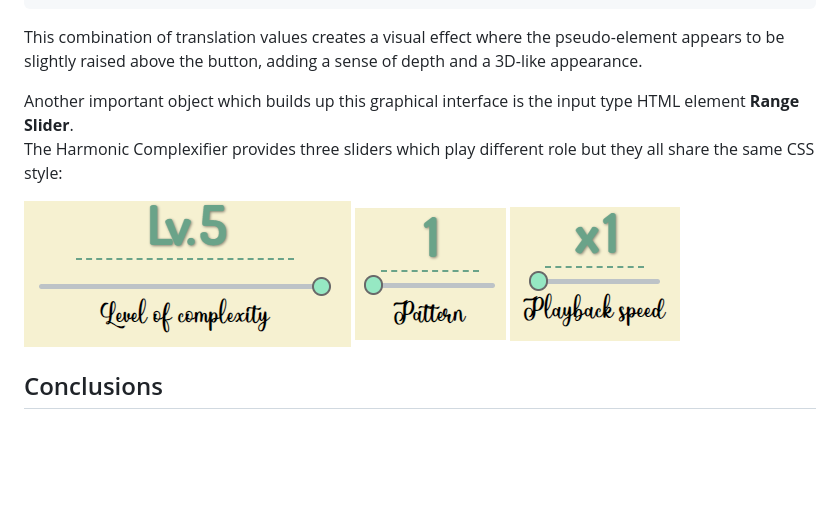
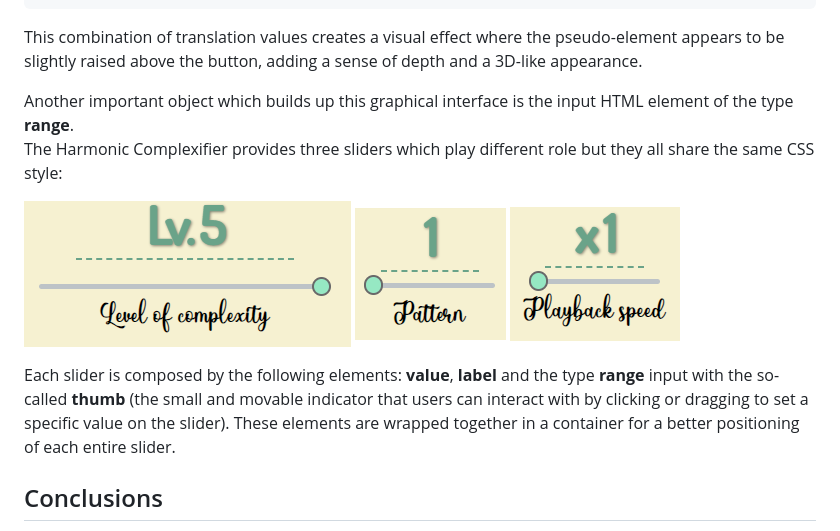
Before and after one commit to chille137/HarmonicComplexifier, a Markdown page: README.md, the part around one of its changes. Rendered like a GitHub page; blank space fills up the shorter version.

````diff
--- a/README.md
+++ b/README.md
@@ -109,13 +110,14 @@ transform: translate3d(0, 0.75em, -1em);
 ```
 This combination of translation values creates a visual effect where the pseudo-element appears to be slightly raised above the button, adding a sense of depth and a 3D-like appearance.
 
-Another important object which builds up this graphical interface is the input type HTML element <b>Range Slider</b>. \
+Another important object which builds up this graphical interface is the input HTML element of the type <b>range</b>. \
 The Harmonic Complexifier provides three sliders which play different role but they all share the same CSS style:
 <p>
   <img src = "readmeImgs/LEVEL.png">
   <img src = "readmeImgs/PATTERN.png">
   <img src = "readmeImgs/SPEED.png">
 </p>
+Each slider is composed by the following elements: <b>value</b>, <b>label</b> and the type <b>range</b> input with the so-called <b>thumb</b> (the small and movable indicator that users can interact with by clicking or dragging to set a specific value on the slider). These elements are wrapped together in a container for a better positioning of each entire slider.
 
 ## Conclusions
 We believe that the "Harmonic Complexifier" succeds in its purpouse of guiding a beginning musician in music theory. by encouraging him to evolve and vary using the level of complexity and transformations he likes best.
````
Also changed, not shown: other parts of README.md (+2 -1 lines).
